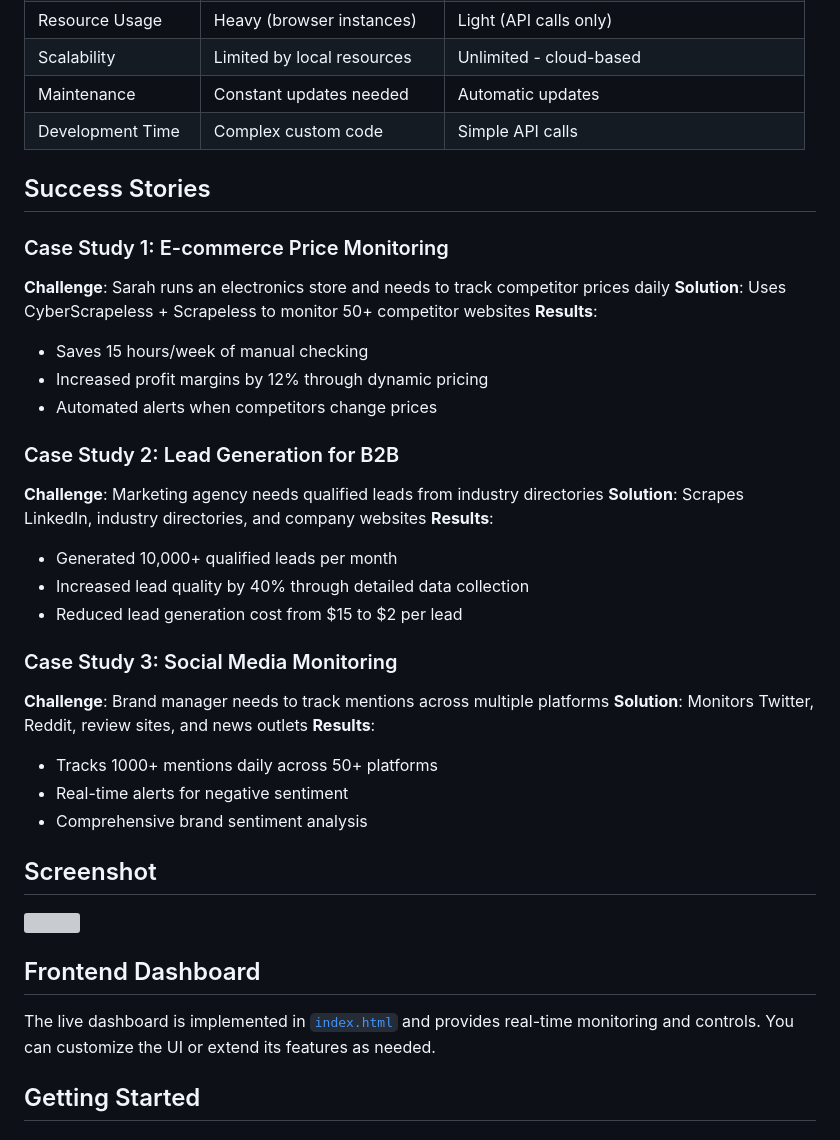
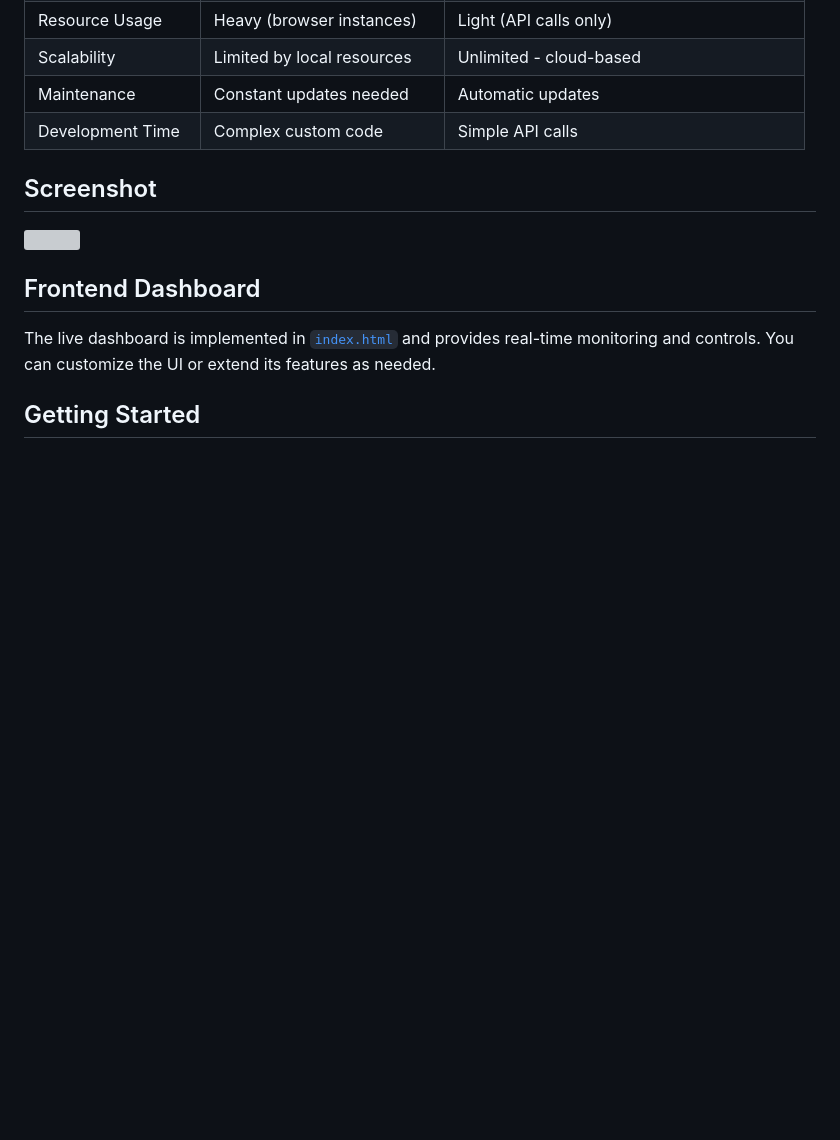
Before and after one commit to sarperavci/recaptcha-v2-token-generator-scrapeless, a Markdown page: README.md, the part around the change. GitHub-like rendering; blank space fills up the shorter version; grey boxes are pictures that could not be loaded.

```diff
--- a/README.md
+++ b/README.md
@@ -102,35 +102,6 @@ The platform features built-in real-time dashboards and asynchronous task manage
 | Scalability | Limited by local resources | Unlimited - cloud-based |
 | Maintenance | Constant updates needed | Automatic updates |
 | Development Time | Complex custom code | Simple API calls |
-
-## Success Stories
-
-### Case Study 1: E-commerce Price Monitoring
-
-**Challenge**: Sarah runs an electronics store and needs to track competitor prices daily
-**Solution**: Uses CyberScrapeless + Scrapeless to monitor 50+ competitor websites
-**Results**:
-- Saves 15 hours/week of manual checking
-- Increased profit margins by 12% through dynamic pricing
-- Automated alerts when competitors change prices
-
-### Case Study 2: Lead Generation for B2B
-
-**Challenge**: Marketing agency needs qualified leads from industry directories
-**Solution**: Scrapes LinkedIn, industry directories, and company websites
-**Results**:
-- Generated 10,000+ qualified leads per month
-- Increased lead quality by 40% through detailed data collection
-- Reduced lead generation cost from $15 to $2 per lead
-
-### Case Study 3: Social Media Monitoring
-
-**Challenge**: Brand manager needs to track mentions across multiple platforms
-**Solution**: Monitors Twitter, Reddit, review sites, and news outlets
-**Results**:
-- Tracks 1000+ mentions daily across 50+ platforms
-- Real-time alerts for negative sentiment
-- Comprehensive brand sentiment analysis
 
 ## Screenshot
 
```
